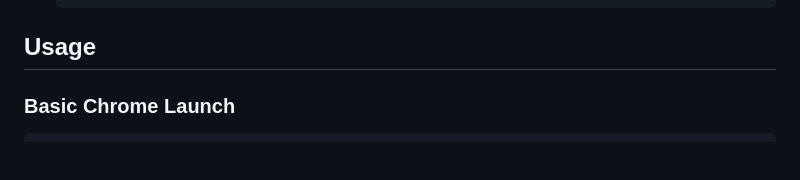
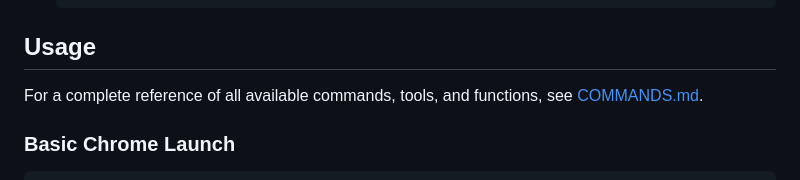
Before and after one commit to yelon-L/chrome-extension-debug-mcp, a Markdown page: README.md, the part around the change. Rendered like a GitHub page; blank space fills up the shorter version.

Commit message:
Add comprehensive command documentation

````diff
--- a/README.md
+++ b/README.md
@@ -80,6 +80,8 @@ A Model Context Protocol (MCP) server for controlling Chrome with debugging capa
 
 ## Usage
 
+For a complete reference of all available commands, tools, and functions, see [COMMANDS.md](docs/COMMANDS.md).
+
 ### Basic Chrome Launch
 ```javascript
 use_mcp_tool({
````
Also changed, not shown: docs/COMMANDS.md (added, +152 -0 lines).
